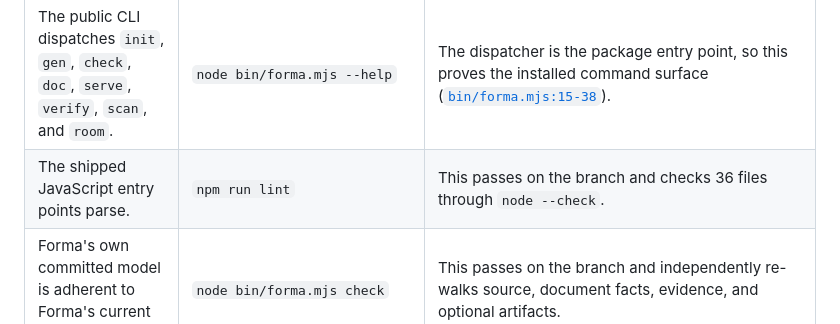
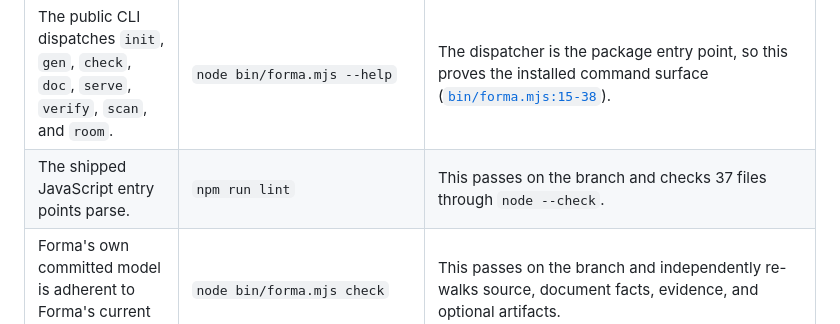
Before and after one commit to LucaDominici/forma, a Markdown page: docs/DELIVERY.md, the part around the change. Rendered like a GitHub page.

Commit message:
docs(delivery): fix lint-file-count claim, 36 -> 37, after evidence.mjs extraction
check --room caught a stale DOCUMENT CLAIM: DELIVERY.md still asserted
npm run lint checks 36 files, but the F7 evidence.mjs split brought the
count to 37. Missed in the worker's HANDOFF gate roster because its
check --room run predated this file's own DOCUMENT CLAIM regex catching
the drift.

Co-Authored-By: Claude Sonnet 5 <noreply@anthropic.com>

```diff
--- a/docs/DELIVERY.md
+++ b/docs/DELIVERY.md
@@ -17,7 +17,7 @@ This file records realization status for the Control Room branch. A feature is l
 | Claim | Proof command or recorded check | Why the proof is relevant |
 |---|---|---|
 | The public CLI dispatches `init`, `gen`, `check`, `doc`, `serve`, `verify`, `scan`, and `room`. | `node bin/forma.mjs --help` | The dispatcher is the package entry point, so this proves the installed command surface ([`bin/forma.mjs:15-38`](../bin/forma.mjs#L15-L38)). |
-| The shipped JavaScript entry points parse. | `npm run lint` | This passes on the branch and checks 36 files through `node --check`. |
+| The shipped JavaScript entry points parse. | `npm run lint` | This passes on the branch and checks 37 files through `node --check`. |
 | Forma's own committed model is adherent to Forma's current source. | `node bin/forma.mjs check` | This passes on the branch and independently re-walks source, document facts, evidence, and optional artifacts. |
 | The npm selection is clean of editor residue and includes the Control Room runtime files. | `npm pack --dry-run --json` | The prepack guard passes and the dry run lists `room.mjs`, `roomderive.mjs`, the four overlay or manifest schemas, and `control-room.html`. |
 | The single-model public demo meets its five publication predicates. | `node scripts/presentable.mjs docs/demo/c4-model.json` | The suite grades the shipped model itself, not a cleaned copy ([`test/run.mjs:1407-1411`](../test/run.mjs#L1407-L1411)). |
```
